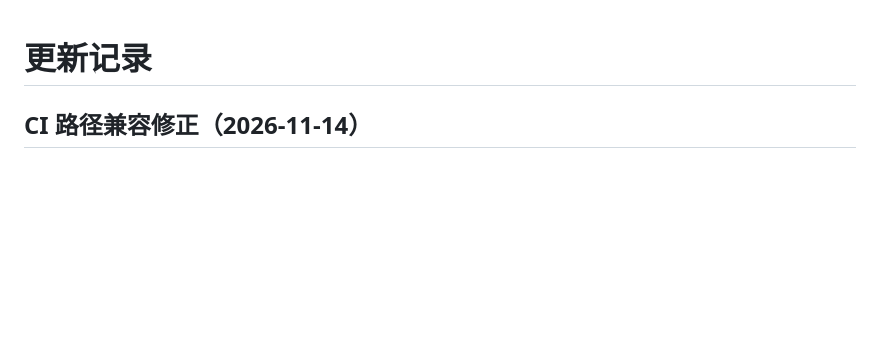
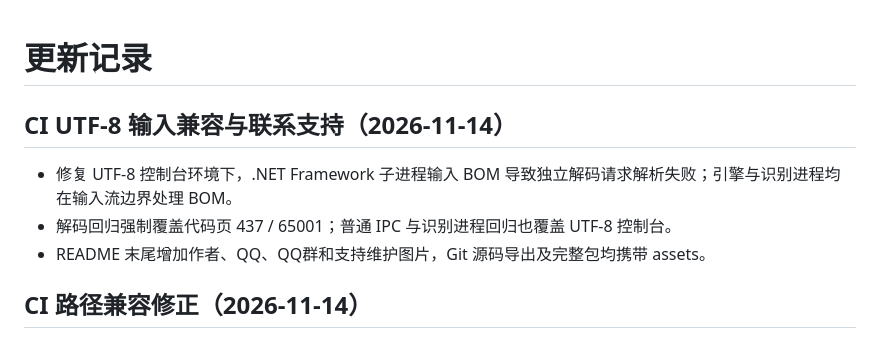
Before and after one commit to lxw112190/lw.WechatVoice, a Markdown page: CHANGELOG.md, the part around the change. Drawn GitHub-style; blank space fills up the shorter version.

```diff
--- a/CHANGELOG.md
+++ b/CHANGELOG.md
@@ -1,4 +1,10 @@
 # 更新记录
+
+## CI UTF-8 输入兼容与联系支持（2026-11-14）
+
+- 修复 UTF-8 控制台环境下，.NET Framework 子进程输入 BOM 导致独立解码请求解析失败；引擎与识别进程均在输入流边界处理 BOM。
+- 解码回归强制覆盖代码页 437 / 65001；普通 IPC 与识别进程回归也覆盖 UTF-8 控制台。
+- README 末尾增加作者、QQ、QQ群和支持维护图片，Git 源码导出及完整包均携带 assets。
 
 ## CI 路径兼容修正（2026-11-14）
 
```
Also changed, not shown: README.md (+10 -0 lines), docs/20261114-CI子进程UTF8修复.md (added, +25 -0 lines), assets/sponsor.jpg (added), 8 other files.
